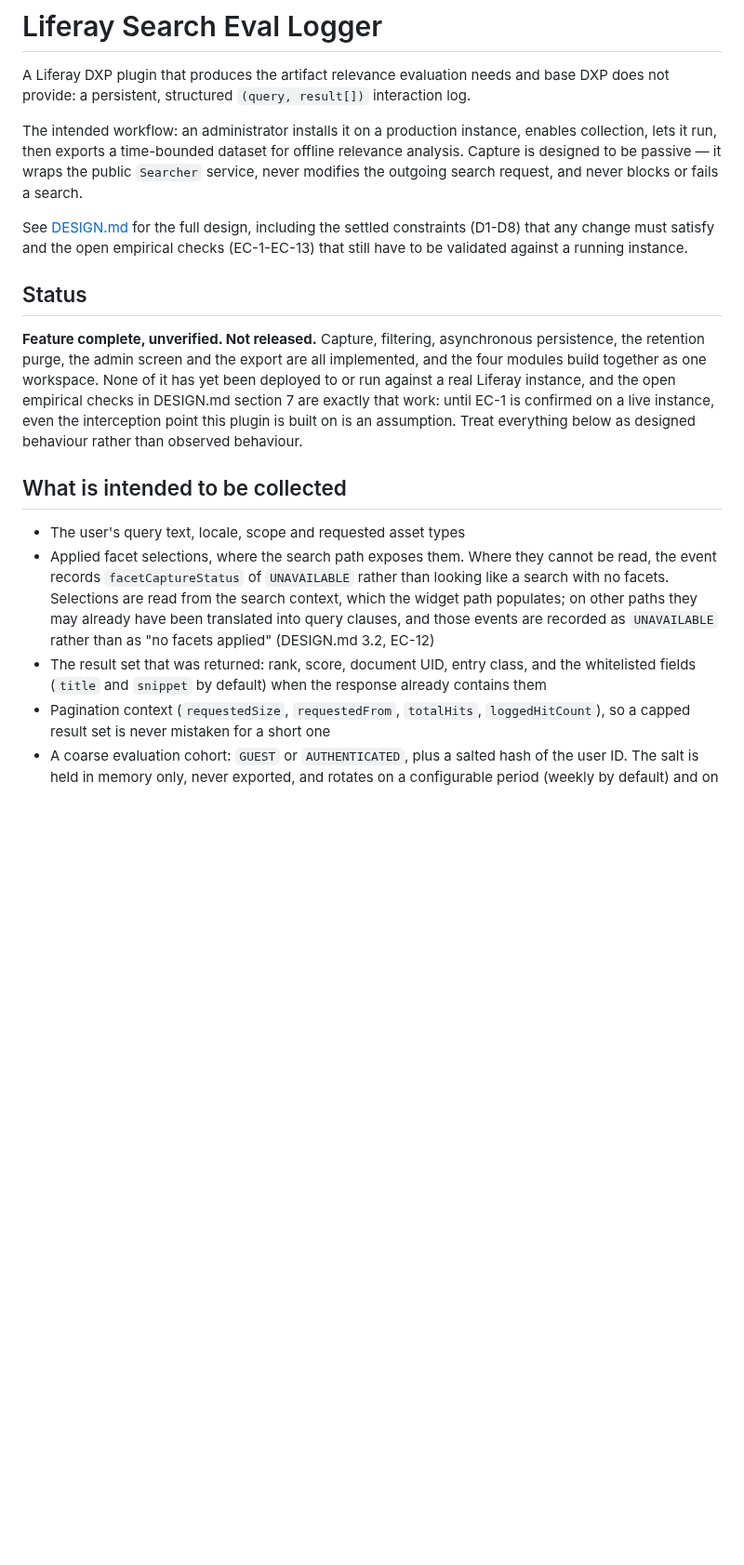
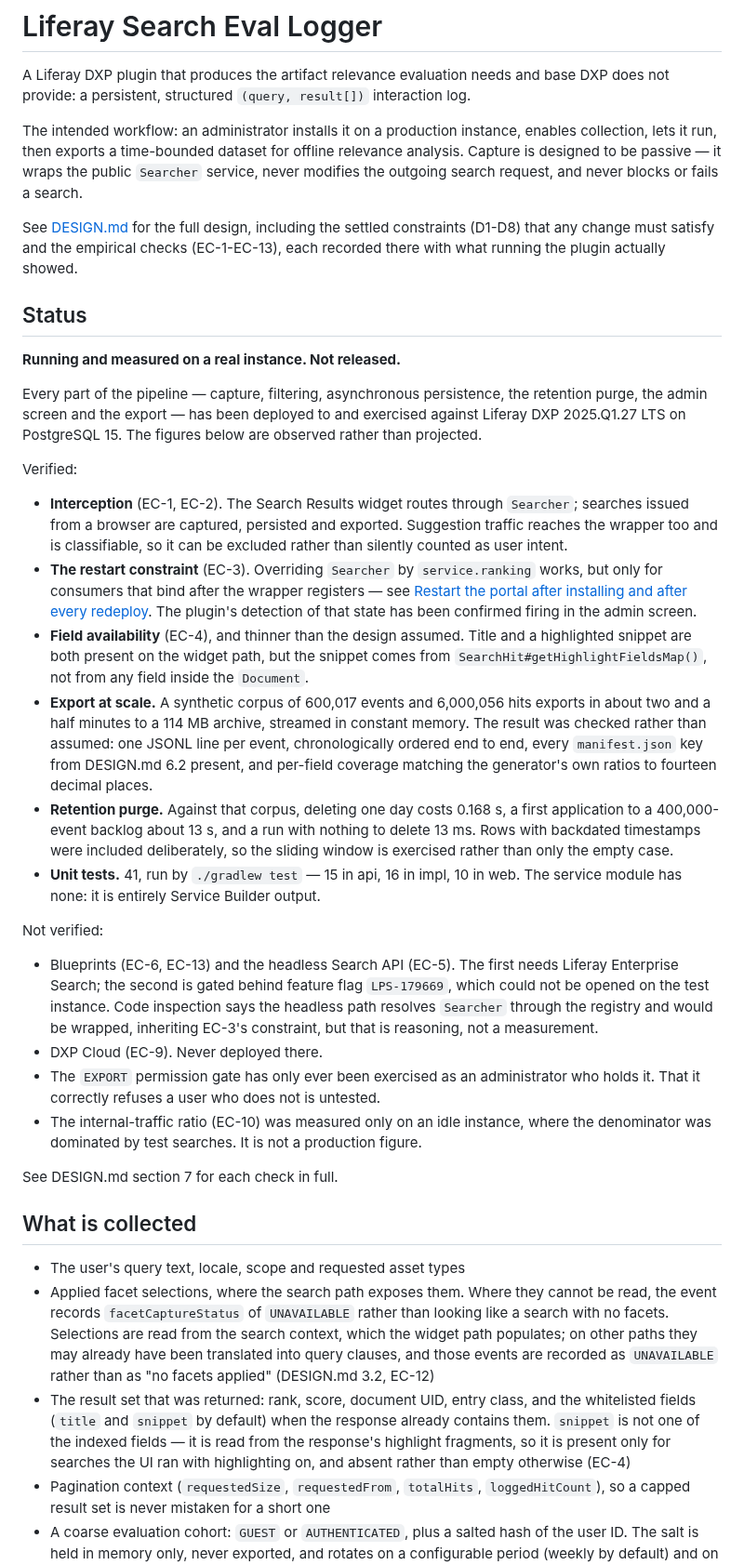
Before and after one commit to TensorOpt/liferay-search-eval-logger, a Markdown page: README.md, the part around one of its changes. Shown at 93% size. Rendered like a GitHub page; blank space fills up the shorter version.

Commit message:
docs(TO-82): README status reflects what has actually been run
The status section still said nothing had been deployed to or run
against a real Liferay instance, which stopped being true several
sessions ago. It now records what was measured on DXP 2025.Q1.27 LTS
over PostgreSQL 15 -- interception, field availability, a 600,017-event
export and the purge timings -- and, separately, what remains unverified
and why, so the two are not left to be told apart by tone.

Four claims elsewhere had drifted with it: the manifest's counters are
the whole admission funnel rather than backpressure alone, snippets come
from highlight fragments rather than an indexed field, the EC-10 ratio
has a measured figure on an idle instance, and the restart is needed
after every impl redeploy rather than once at installation. Redeploying
the web module needs no restart, which is worth saying in the same
breath.

Co-Authored-By: Claude Opus 5 <noreply@anthropic.com>

```diff
--- a/README.md
+++ b/README.md
@@ -11,21 +11,62 @@ relevance analysis. Capture is designed to be passive — it wraps the public
 fails a search.
 
 See [DESIGN.md](DESIGN.md) for the full design, including the settled constraints
-(D1-D8) that any change must satisfy and the open empirical checks (EC-1-EC-13)
-that still have to be validated against a running instance.
+(D1-D8) that any change must satisfy and the empirical checks (EC-1-EC-13), each
+recorded there with what running the plugin actually showed.
 
 ## Status
 
-**Feature complete, unverified. Not released.** Capture, filtering, asynchronous
-persistence, the retention purge, the admin screen and the export are all
-implemented, and the four modules build together as one workspace. None of it has
-yet been deployed to or run against a real Liferay instance, and the open empirical
-checks in DESIGN.md section 7 are exactly that work: until EC-1 is confirmed on a
-live instance, even the interception point this plugin is built on is an
-assumption. Treat everything below as designed behaviour rather than observed
-behaviour.
+**Running and measured on a real instance. Not released.**
 
-## What is intended to be collected
+Every part of the pipeline — capture, filtering, asynchronous persistence, the
+retention purge, the admin screen and the export — has been deployed to and
+exercised against Liferay DXP 2025.Q1.27 LTS on PostgreSQL 15. The figures below
+are observed rather than projected.
+
+Verified:
+
+- **Interception** (EC-1, EC-2). The Search Results widget routes through
+  `Searcher`; searches issued from a browser are captured, persisted and exported.
+  Suggestion traffic reaches the wrapper too and is classifiable, so it can be
+  excluded rather than silently counted as user intent.
+- **The restart constraint** (EC-3). Overriding `Searcher` by `service.ranking`
+  works, but only for consumers that bind after the wrapper registers — see
+  [Restart the portal after installing and after every redeploy](#restart-the-portal-after-installing-and-after-every-redeploy).
+  The plugin's detection of that state has been confirmed firing in the admin
+  screen.
+- **Field availability** (EC-4), and thinner than the design assumed. Title and a
+  highlighted snippet are both present on the widget path, but the snippet comes
+  from `SearchHit#getHighlightFieldsMap()`, not from any field inside the
+  `Document`.
+- **Export at scale.** A synthetic corpus of 600,017 events and 6,000,056 hits
+  exports in about two and a half minutes to a 114 MB archive, streamed in constant
+  memory. The result was checked rather than assumed: one JSONL line per event,
+  chronologically ordered end to end, every `manifest.json` key from DESIGN.md 6.2
+  present, and per-field coverage matching the generator's own ratios to fourteen
+  decimal places.
+- **Retention purge.** Against that corpus, deleting one day costs 0.168 s, a first
+  application to a 400,000-event backlog about 13 s, and a run with nothing to
+  delete 13 ms. Rows with backdated timestamps were included deliberately, so the
+  sliding window is exercised rather than only the empty case.
+- **Unit tests.** 41, run by `./gradlew test` — 15 in api, 16 in impl, 10 in web.
+  The service module has none: it is entirely Service Builder output.
+
+Not verified:
+
+- Blueprints (EC-6, EC-13) and the headless Search API (EC-5). The first needs
+  Liferay Enterprise Search; the second is gated behind feature flag `LPS-179669`,
+  which could not be opened on the test instance. Code inspection says the headless
+  path resolves `Searcher` through the registry and would be wrapped, inheriting
+  EC-3's constraint, but that is reasoning, not a measurement.
+- DXP Cloud (EC-9). Never deployed there.
+- The `EXPORT` permission gate has only ever been exercised as an administrator who
+  holds it. That it correctly refuses a user who does not is untested.
+- The internal-traffic ratio (EC-10) was measured only on an idle instance, where
+  the denominator was dominated by test searches. It is not a production figure.
+
+See DESIGN.md section 7 for each check in full.
+
+## What is collected
 
 - The user's query text, locale, scope and requested asset types
 - Applied facet selections, where the search path exposes them. Where they cannot
@@ -36,7 +77,9 @@ behaviour.
   `UNAVAILABLE` rather than as "no facets applied" (DESIGN.md 3.2, EC-12)
 - The result set that was returned: rank, score, document UID, entry class, and the
   whitelisted fields (`title` and `snippet` by default) when the response already
-  contains them
+  contains them. `snippet` is not one of the indexed fields — it is read from the
+  response's highlight fragments, so it is present only for searches the UI ran
+  with highlighting on, and absent rather than empty otherwise (EC-4)
 - Pagination context (`requestedSize`, `requestedFrom`, `totalHits`,
   `loggedHitCount`), so a capped result set is never mistaken for a short one
 - A coarse evaluation cohort: `GUEST` or `AUTHENTICATED`, plus a salted hash of the
```
Also changed, not shown: other parts of README.md (+27 -9 lines).
